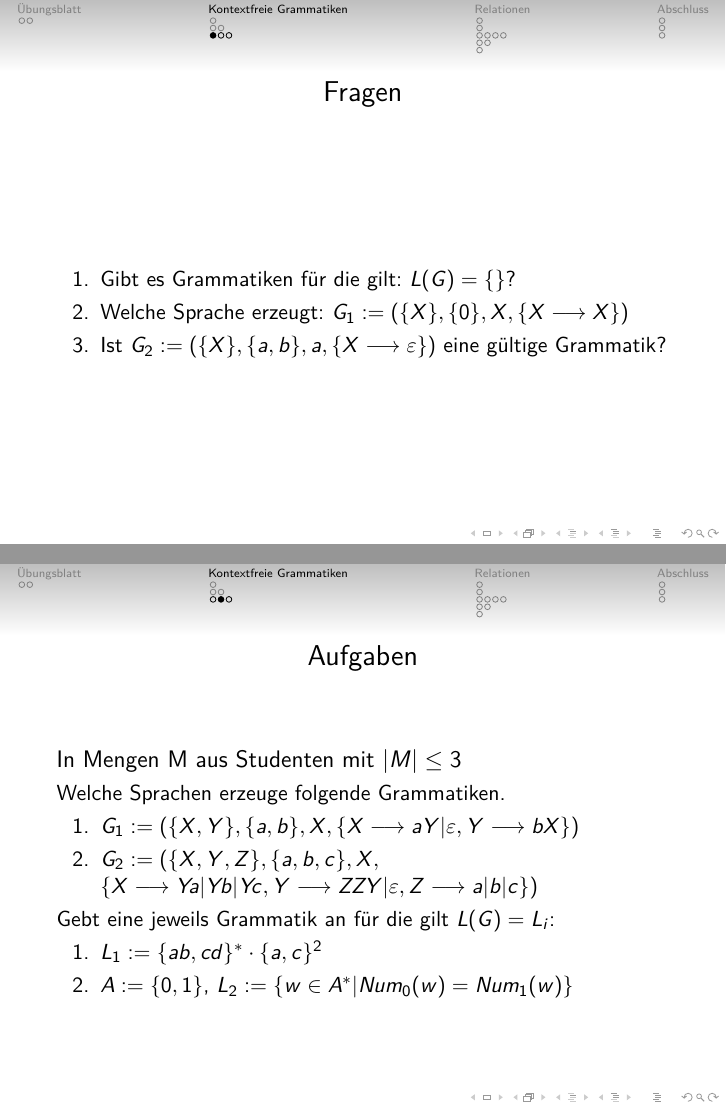
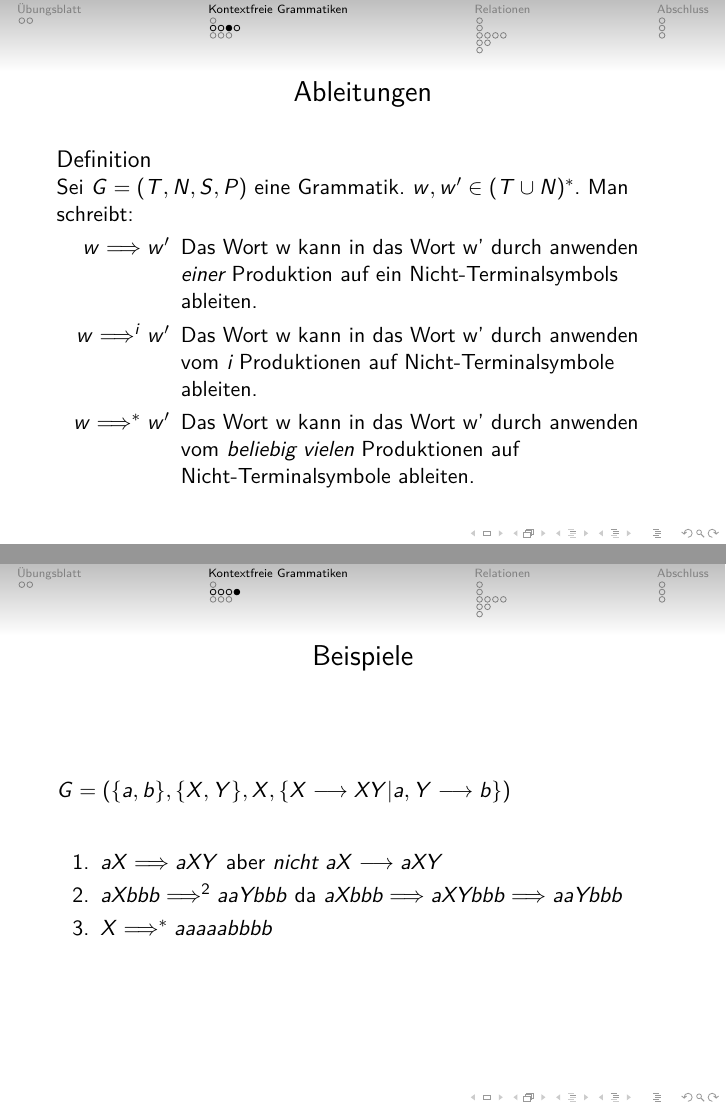
Before and after one commit to TheMarex/gbi-tut, LaTeX slides (3/tut 3.tex, which reads sections/grammatiken.tex): pages 8 and 9 of 32 before the commit and pages 8 and 9 of 37 after it, joined at a grey line. Compiled offline with pdfLaTeX.

Commit message:
Grammatiken verbessert.

```diff
--- a/sections/grammatiken.tex
+++ b/sections/grammatiken.tex
@@ -31,6 +31,34 @@
   \end{exampleblock}
 \end{frame}
 
+\begin{frame}
+  \frametitle{Ableitungen}
+  \begin{definition}
+    Sei $G = (T, N, S, P)$ eine Grammatik. $w, w' \in (T \cup N)^*$.
+    Man schreibt:
+    \begin{description}
+      \item[$w \Longrightarrow w'$] Das Wort w kann in das Wort w' durch anwenden
+        \emph{einer} Produktion auf ein Nicht-Terminalsymbols ableiten.
+      \item[$w \Longrightarrow^i w'$] Das Wort w kann in das Wort w' durch anwenden vom
+        \emph{i} Produktionen auf Nicht-Terminalsymbole ableiten.
+      \item[$w \Longrightarrow^* w'$] Das Wort w kann in das Wort w' durch anwenden vom
+        \emph{beliebig vielen} Produktionen auf Nicht-Terminalsymbole ableiten.
+    \end{description}
+  \end{definition}
+\end{frame}
+
+\begin{frame}
+  \frametitle{Beispiele}
+    $G = (\{a, b\}, \{X, Y\}, X, \{X \longrightarrow XY | a, Y \longrightarrow b\})$
+  \begin{exampleblock}{}
+    \begin{enumerate}
+      \item $aX \Longrightarrow aXY$ aber \emph{nicht} $aX \longrightarrow aXY$
+      \item $aXbbb \Longrightarrow^2 aaYbbb$ da $aXbbb \Longrightarrow aXYbbb \Longrightarrow aaYbbb$
+      \item $ X \Longrightarrow^* aaaaabbbb$
+    \end{enumerate}
+  \end{exampleblock}
+\end{frame}
+
 \subsection{Aufgaben}
 \begin{frame}
   \frametitle{Fragen}
@@ -38,18 +66,25 @@
     \begin{enumerate}
       \item Gibt es Grammatiken für die gilt: $L(G) = \{\}$?
       \item Welche Sprache erzeugt: $G_1 := (\{X\}, \{0\}, X, \{X \longrightarrow X\})$
-      \item Ist $G_2 := (\{X\}, \{a, b\}, a, \{X \longrightarrow \varepsilon\})$ eine gültige Grammatik?
+      \item Ist $G_2 := (\{a, b\}, \{X\}, X, \{X \longrightarrow \varepsilon\})$ eine gültige Grammatik?
+    \end{enumerate}
+  \end{exampleblock}
+  \begin{exampleblock}{}
+    \begin{enumerate}
+      \pause
+      \item Ja z.B. $G = (\{0\}, \{X\}, X, \{\})$
+      \pause
+      \item $L(G_1) = \{\}$
+      \pause
+      \item Ja und $L(G_2) = \{\varepsilon\}$
     \end{enumerate}
   \end{exampleblock}
 \end{frame}
 \begin{frame}
   \frametitle{Aufgaben}
-  \begin{exampleblock}{In Mengen M aus Studenten mit $|M| \leq 3$}
-    Welche Sprachen erzeuge folgende Grammatiken.
+  \begin{exampleblock}{Welche Sprachen erzeugen folgende Grammatiken.}
     \begin{enumerate}
       \item $G_1 := (\{X, Y\}, \{a, b\}, X, \{X \longrightarrow aY | \varepsilon, Y \longrightarrow bX\})$
       \item $G_2 := (\{X, Y, Z\}, \{a, b, c\}, X,$\\
              $\{X \longrightarrow Ya | Yb | Yc, Y \longrightarrow ZZY | \varepsilon, Z \longrightarrow a | b | c\})$
     \end{enumerate}
-    Gebt eine jeweils Grammatik an für die gilt $L(G) = L_i$:
-    \begin{enumerate}
```
Also changed, not shown: sections/grammatiken.tex (5 more changed lines).
